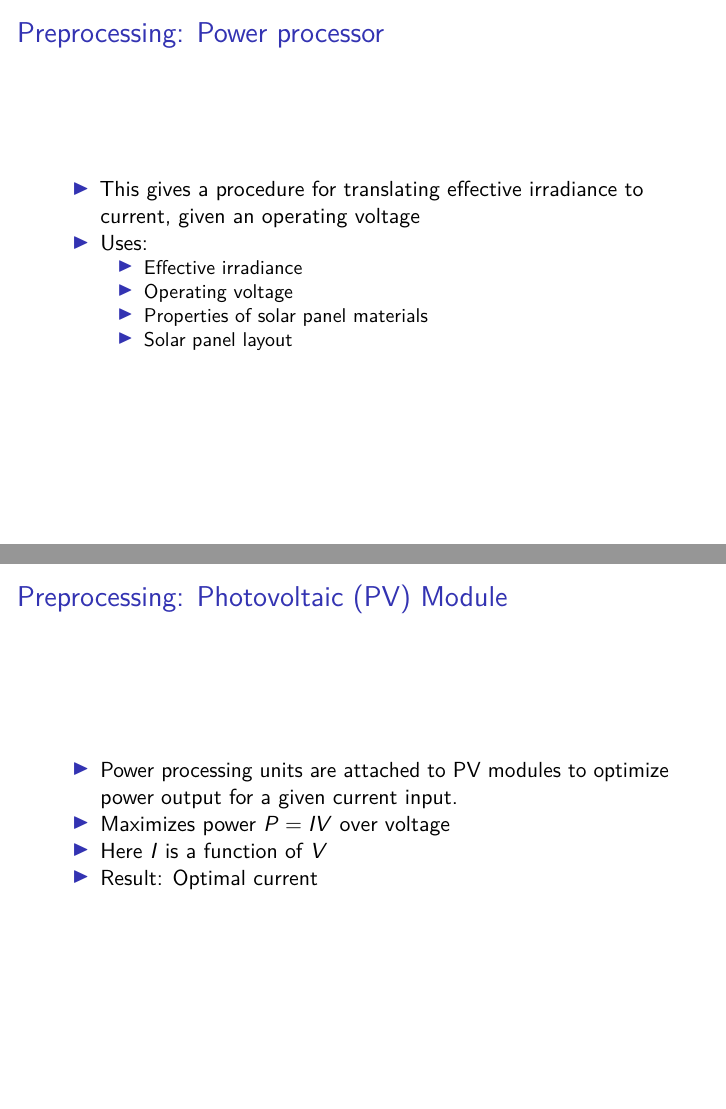
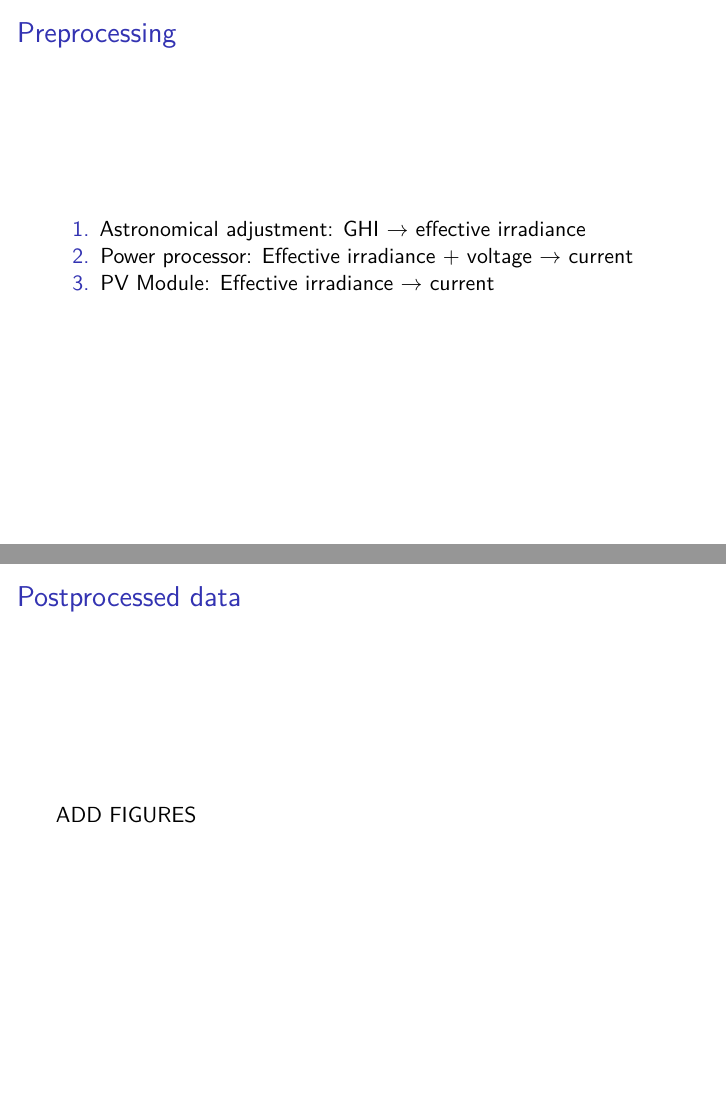
Before and after one commit to BostonTLee/undergrad-nrel-bootstrap, an R Markdown document (deliverables/presentation.Rmd): pages 8 and 9 of 12 before the commit and pages 7 and 8 of 10 after it, joined at a grey line. Rendered offline with R 4.5, knitr and Pandoc, then LaTeX, with nearby package versions.

Commit message:
Simplified preprocessing slides

```diff
--- a/deliverables/presentation.Rmd
+++ b/deliverables/presentation.Rmd
@@ -60,6 +60,9 @@ $\downarrow$
 Bootstrap
 \end{center}
 
+# Preprocessing
 
-# Preprocessing: Astronomical Adjustment
+1. Astronomical adjustment: GHI $\rightarrow$ effective irradiance
+1. Power processor: Effective irradiance + voltage $\rightarrow$ current
+1. PV Module: Effective irradiance $\rightarrow$ current
 
@@ -71,16 +69 @@ INSERT FIG 1 FROM PAPER HERE
-# Preprocessing: Power processor
-
-- This gives a procedure for translating effective irradiance to
-current, given an operating voltage
-- Uses:
-  - Effective irradiance
-  - Operating voltage
-  - Properties of solar panel materials
-  - Solar panel layout
-
-# Preprocessing: Photovoltaic (PV) Module
-
-- Power processing units are attached to PV modules to optimize power output for a given current input.
-- Maximizes power $P=IV$ over voltage
-- Here $I$ is a function of $V$
-- Result: Optimal current
+# Postprocessed data
```
Also changed, not shown: deliverables/presentation.Rmd (7 more changed lines).
